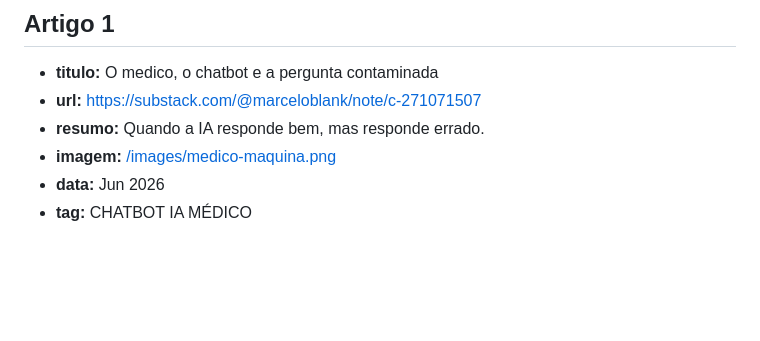
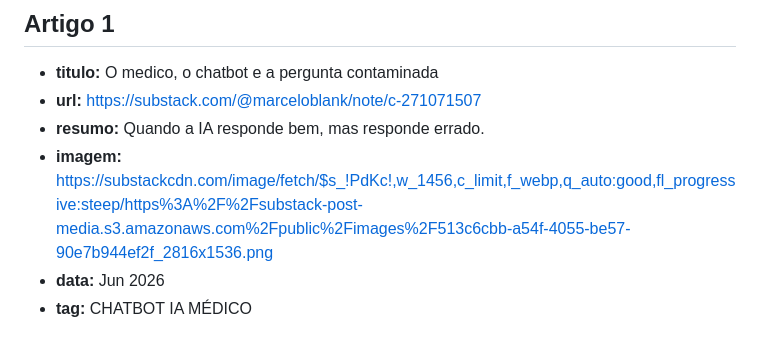
Before and after one commit to mablankg/marcelo-blank-adv, a Markdown page: artigos.md, the part around the change. GitHub-like rendering; blank space fills up the shorter version.

Commit message:
Fix image URL in Artigo 1
Updated image URL format for Artigo 1.

```diff
--- a/artigos.md
+++ b/artigos.md
@@ -7,7 +7,7 @@
 - **titulo:** O medico, o chatbot e a pergunta contaminada
 - **url:** [https://substack.com/@marceloblank/note/c-271071507](https://marceloblank.substack.com/p/o-medico-o-chatbot-e-a-pergunta-contaminada)
 - **resumo:** Quando a IA responde bem, mas responde errado.
-- **imagem:** [/images/medico-maquina.png](https://substackcdn.com/image/fetch/$s_!PdKc!,w_1456,c_limit,f_webp,q_auto:good,fl_progressive:steep/https%3A%2F%2Fsubstack-post-media.s3.amazonaws.com%2Fpublic%2Fimages%2F513c6cbb-a54f-4055-be57-90e7b944ef2f_2816x1536.png)
+- **imagem:** https://substackcdn.com/image/fetch/$s_!PdKc!,w_1456,c_limit,f_webp,q_auto:good,fl_progressive:steep/https%3A%2F%2Fsubstack-post-media.s3.amazonaws.com%2Fpublic%2Fimages%2F513c6cbb-a54f-4055-be57-90e7b944ef2f_2816x1536.png
 - **data:** Jun 2026
 - **tag:** CHATBOT IA MÉDICO
 
```
